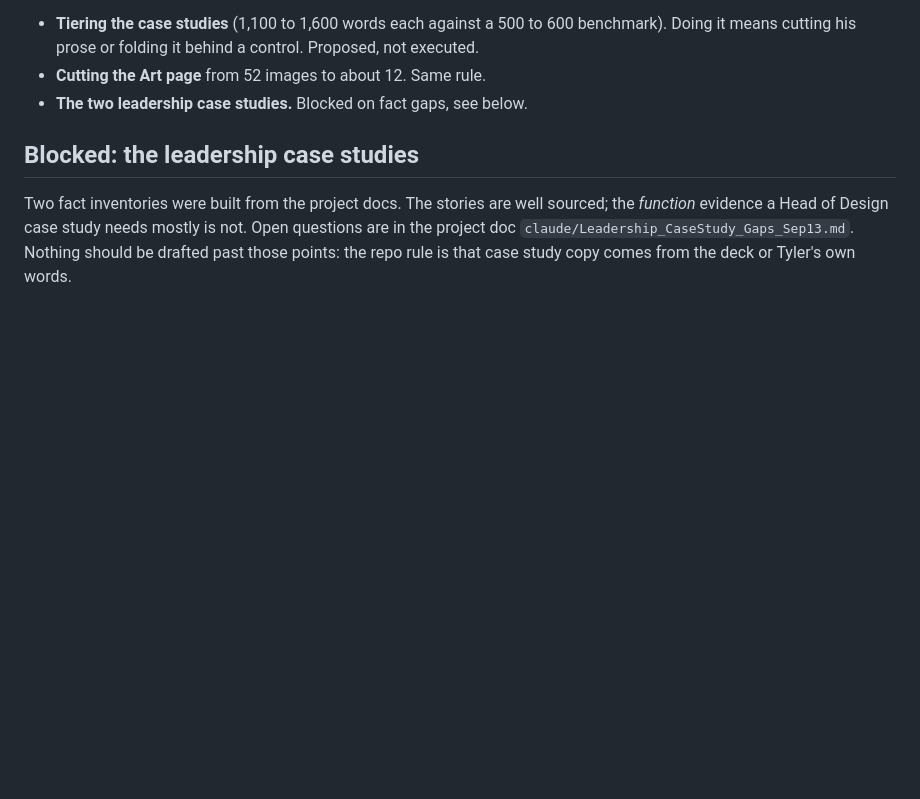
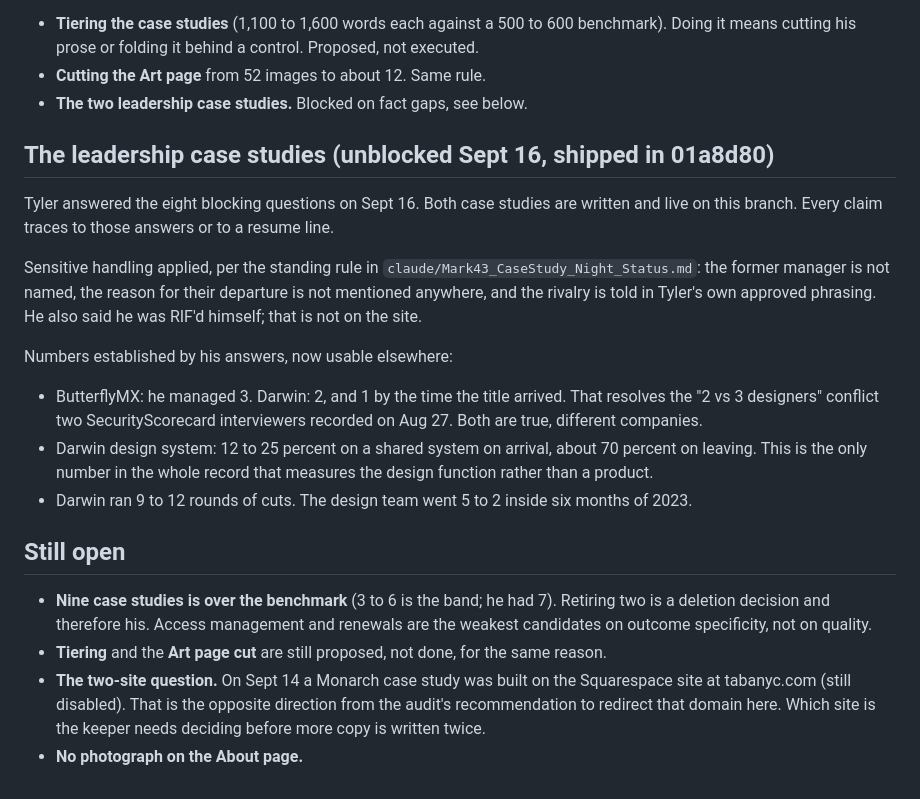
Before and after one commit to TABA-NYC/TABA-NYC.github.io, a Markdown page: HANDOFF-threshold-sep13.md, the part around the change. Rendered like a GitHub page; blank space fills up the shorter version.

Commit message:
Update handoff: leadership case studies shipped, open items restated

```diff
--- a/HANDOFF-threshold-sep13.md
+++ b/HANDOFF-threshold-sep13.md
@@ -49,8 +49,31 @@ entry says that is never a session's call:
 - **Cutting the Art page** from 52 images to about 12. Same rule.
 - **The two leadership case studies.** Blocked on fact gaps, see below.
 
-## Blocked: the leadership case studies
-Two fact inventories were built from the project docs. The stories are well sourced; the
-*function* evidence a Head of Design case study needs mostly is not. Open questions are in the
-project doc `claude/Leadership_CaseStudy_Gaps_Sep13.md`. Nothing should be drafted past those
-points: the repo rule is that case study copy comes from the deck or Tyler's own words.
+## The leadership case studies (unblocked Sept 16, shipped in 01a8d80)
+Tyler answered the eight blocking questions on Sept 16. Both case studies are written and live on
+this branch. Every claim traces to those answers or to a resume line.
+
+Sensitive handling applied, per the standing rule in `claude/Mark43_CaseStudy_Night_Status.md`:
+the former manager is not named, the reason for their departure is not mentioned anywhere, and
+the rivalry is told in Tyler's own approved phrasing. He also said he was RIF'd himself; that is
+not on the site.
+
+Numbers established by his answers, now usable elsewhere:
+- ButterflyMX: he managed 3. Darwin: 2, and 1 by the time the title arrived. That resolves the
+  "2 vs 3 designers" conflict two SecurityScorecard interviewers recorded on Aug 27. Both are
+  true, different companies.
+- Darwin design system: 12 to 25 percent on a shared system on arrival, about 70 percent on
+  leaving. This is the only number in the whole record that measures the design function rather
+  than a product.
+- Darwin ran 9 to 12 rounds of cuts. The design team went 5 to 2 inside six months of 2023.
+
+## Still open
+- **Nine case studies is over the benchmark** (3 to 6 is the band; he had 7). Retiring two is a
+  deletion decision and therefore his. Access management and renewals are the weakest candidates
+  on outcome specificity, not on quality.
+- **Tiering** and the **Art page cut** are still proposed, not done, for the same reason.
+- **The two-site question.** On Sept 14 a Monarch case study was built on the Squarespace site at
+  tabanyc.com (still disabled). That is the opposite direction from the audit's recommendation to
+  redirect that domain here. Which site is the keeper needs deciding before more copy is written
+  twice.
+- **No photograph on the About page.**
```
